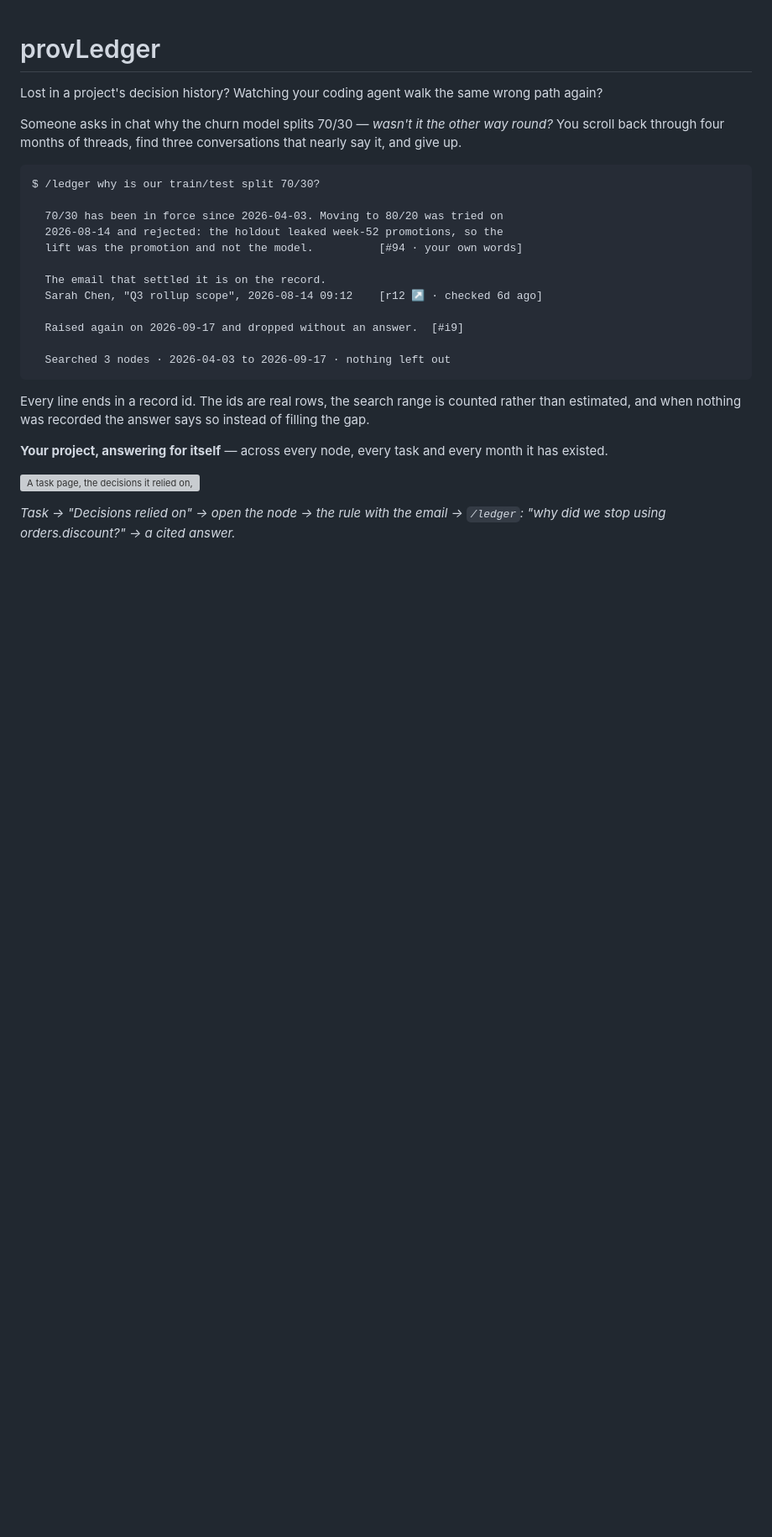
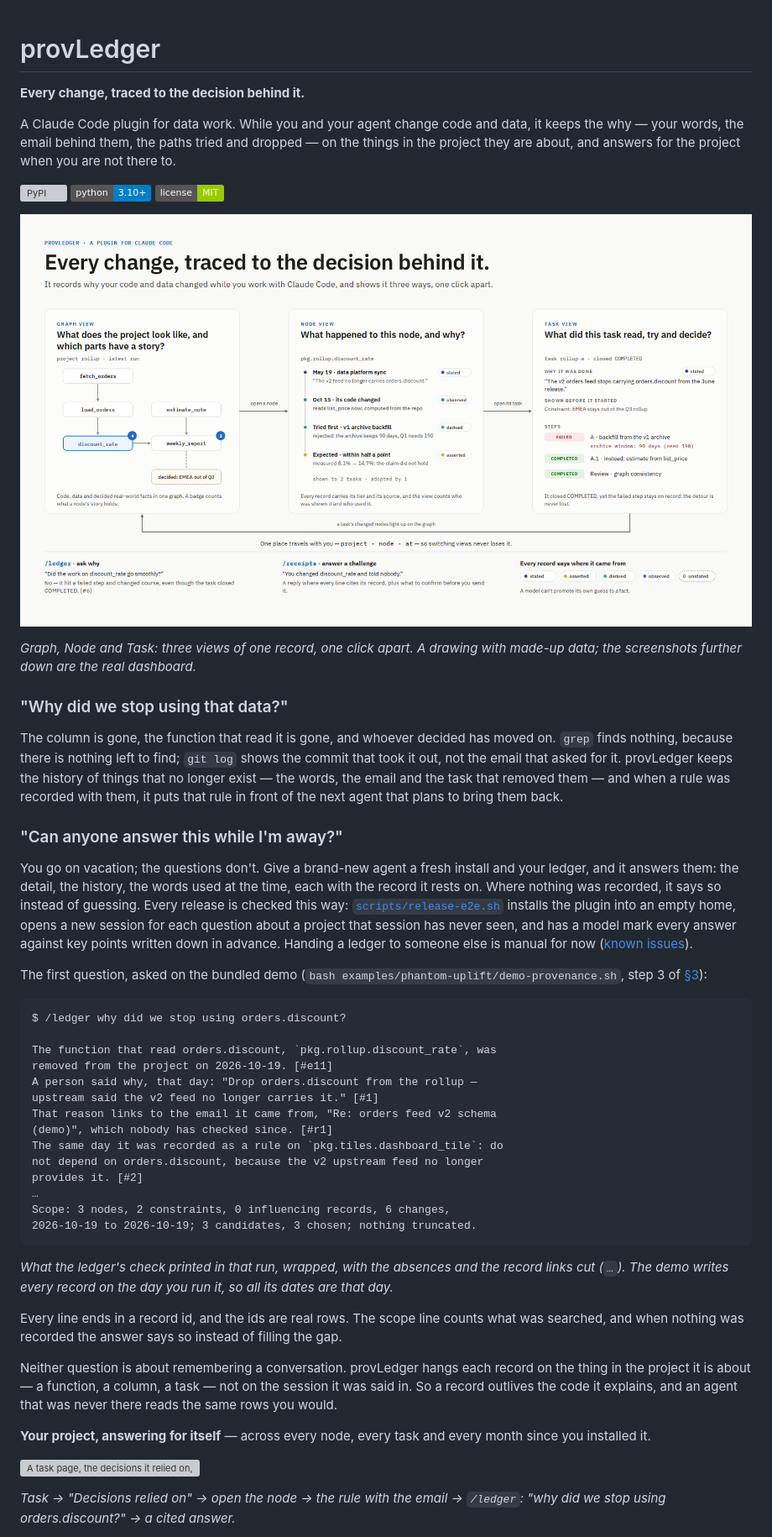
Before and after one commit to yizhao95/prov_ledger, a Markdown page: README.md, the part around one of its changes. Shown at 84% size. GitHub-like rendering; pictures changed too: docs/media/readme-three-views.png (added); badges without logos; blank space fills up the shorter version; grey boxes are pictures that could not be loaded.

````diff
--- a/README.md
+++ b/README.md
@@ -1,27 +1,51 @@
 # provLedger
 
-Lost in a project's decision history? Watching your coding agent walk the same wrong path again?
+**Every change, traced to the decision behind it.**
 
-Someone asks in chat why the churn model splits 70/30 — *wasn't it the other way round?* You scroll back through four months of threads, find three conversations that nearly say it, and give up.
+A Claude Code plugin for data work. While you and your agent change code and data, it keeps the why — your words, the email behind them, the paths tried and dropped — on the things in the project they are about, and answers for the project when you are not there to.
+
+[![PyPI](https://img.shields.io/pypi/v/provledger)](https://pypi.org/project/provledger/)
+![python](https://img.shields.io/badge/python-3.10%2B-blue)
+![license](https://img.shields.io/badge/license-MIT-green)
+
+![The three views in one picture: the project graph with a badge on each node that carries records, one node's timeline with the source of every record, and one task's reason, the rule it was shown before it started and the step that failed on the way](docs/media/readme-three-views.png)
+
+*Graph, Node and Task: three views of one record, one click apart. A drawing with made-up data; the screenshots further down are the real dashboard.*
+
+### "Why did we stop using that data?"
+
+The column is gone, the function that read it is gone, and whoever decided has moved on. `grep` finds nothing, because there is nothing left to find; `git log` shows the commit that took it out, not the email that asked for it. provLedger keeps the history of things that no longer exist — the words, the email and the task that removed them — and when a rule was recorded with them, it puts that rule in front of the next agent that plans to bring them back.
+
+### "Can anyone answer this while I'm away?"
+
+You go on vacation; the questions don't. Give a brand-new agent a fresh install and your ledger, and it answers them: the detail, the history, the words used at the time, each with the record it rests on. Where nothing was recorded, it says so instead of guessing. Every release is checked this way: [`scripts/release-e2e.sh`](scripts/release-e2e.sh) installs the plugin into an empty home, opens a new session for each question about a project that session has never seen, and has a model mark every answer against key points written down in advance. Handing a ledger to someone else is manual for now ([known issues](docs/KNOWN-ISSUES.md)).
+
+The first question, asked on the bundled demo (`bash examples/phantom-uplift/demo-provenance.sh`, step 3 of [§3](#3--five-minutes)):
 
 ```
-$ /ledger why is our train/test split 70/30?
+$ /ledger why did we stop using orders.discount?
 
-  70/30 has been in force since 2026-04-03. Moving to 80/20 was tried on
-  2026-08-14 and rejected: the holdout leaked week-52 promotions, so the
-  lift was the promotion and not the model.          [#94 · your own words]
-
-  The email that settled it is on the record.
-  Sarah Chen, "Q3 rollup scope", 2026-08-14 09:12    [r12 ↗ · checked 6d ago]
-
-  Raised again on 2026-09-17 and dropped without an answer.  [#i9]
-
-  Searched 3 nodes · 2026-04-03 to 2026-09-17 · nothing left out
+The function that read orders.discount, `pkg.rollup.discount_rate`, was
+removed from the project on 2026-10-19. [#e11]
+A person said why, that day: "Drop orders.discount from the rollup —
+upstream said the v2 feed no longer carries it." [#1]
+That reason links to the email it came from, "Re: orders feed v2 schema
+(demo)", which nobody has checked since. [#r1]
+The same day it was recorded as a rule on `pkg.tiles.dashboard_tile`: do
+not depend on orders.discount, because the v2 upstream feed no longer
+provides it. [#2]
+…
+Scope: 3 nodes, 2 constraints, 0 influencing records, 6 changes,
+2026-10-19 to 2026-10-19; 3 candidates, 3 chosen; nothing truncated.
 ```
 
-Every line ends in a record id. The ids are real rows, the search range is counted rather than estimated, and when nothing was recorded the answer says so instead of filling the gap.
+*What the ledger's check printed in that run, wrapped, with the absences and the record links cut (`…`). The demo writes every record on the day you run it, so all its dates are that day.*
 
-**Your project, answering for itself** — across every node, every task and every month it has existed.
+Every line ends in a record id, and the ids are real rows. The scope line counts what was searched, and when nothing was recorded the answer says so instead of filling the gap.
+
+Neither question is about remembering a conversation. provLedger hangs each record on the thing in the project it is about — a function, a column, a task — not on the session it was said in. So a record outlives the code it explains, and an agent that was never there reads the same rows you would.
+
+**Your project, answering for itself** — across every node, every task and every month since you installed it.
 
 ![A task page, the decisions it relied on, the rule behind one of them with the email that carried it, and /ledger answering a question with the record it rests on](docs/media/readme-hook.gif)
 
````
Also changed, not shown: other parts of README.md (+1 -7 lines), CHANGELOG.md (+6 -0 lines), docs/KNOWN-ISSUES.md (+12 -0 lines), 1 other file.
